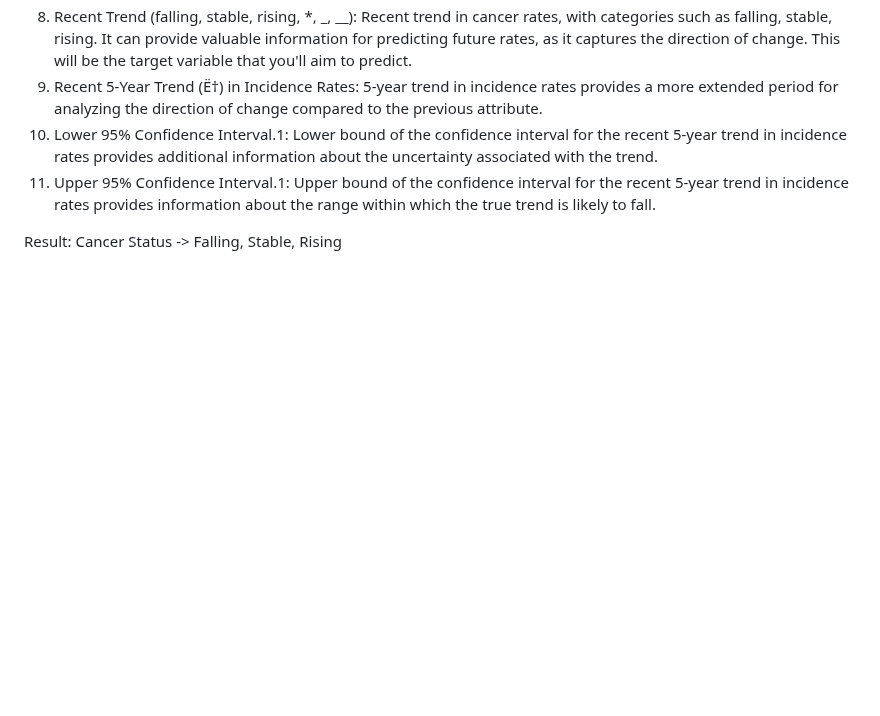
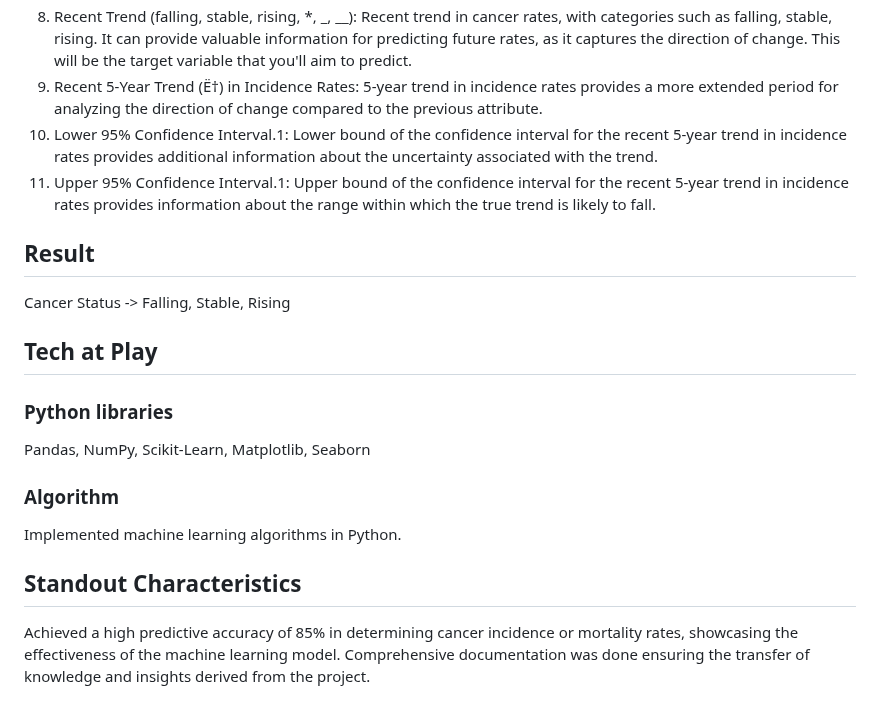
Before and after one commit to gayathri-priyanka-ramesh/Cancer-Mortality-and-Incidence-Rates-Classification, a Markdown page: README.md, the part around one of its changes. Drawn GitHub-style; blank space fills up the shorter version.

```diff
--- a/README.md
+++ b/README.md
@@ -17,5 +17,15 @@ The attributes provided in the dataset can serve as input features for the predi
 10.	Lower 95% Confidence Interval.1: Lower bound of the confidence interval for the recent 5-year trend in incidence rates provides additional information about the uncertainty associated with the trend.
 11.	Upper 95% Confidence Interval.1: Upper bound of the confidence interval for the recent 5-year trend in incidence rates provides information about the range within which the true trend is likely to fall.
 
-Result:
+## Result
 Cancer Status -> Falling, Stable, Rising
+
+## Tech at Play
+### Python libraries
+Pandas, NumPy, Scikit-Learn, Matplotlib, Seaborn
+### Algorithm
+Implemented machine learning algorithms in Python.
+
+## Standout Characteristics
+Achieved a high predictive accuracy of 85% in determining cancer incidence or mortality rates, showcasing the effectiveness of the machine learning model.
+Comprehensive documentation was done ensuring the transfer of knowledge and insights derived from the project.
```
Also changed, not shown: other parts of README.md (+2 -2 lines).
